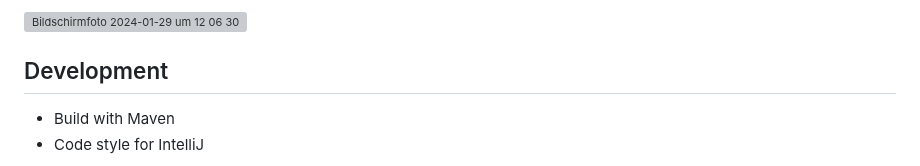
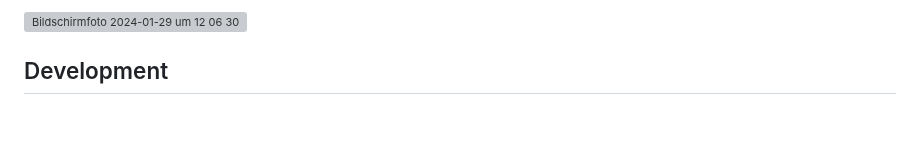
Before and after one commit to L21s/keycloak-eid-identity-provider, a Markdown page: README.md, the part around one of its changes. GitHub-like rendering; blank space fills up the shorter version; grey boxes are pictures that could not be loaded.

````diff
--- a/README.md
+++ b/README.md
@@ -47,9 +47,6 @@ If the eID identity provider plugin was registered successfully, `TcTokenEndpoin
 <img width="1730" alt="Bildschirmfoto 2024-01-29 um 12 06 30" src="https://github.com/L21s/keycloak-eid-identity-provider/assets/85928453/1844fcfd-b863-4db6-944c-a383e56a3906">
 
 ## Development
-- Build with Maven
-- Code style for IntelliJ
-
 ```mermaid
 sequenceDiagram
     participant Browser
````
Also changed, not shown: other parts of README.md (+2 -2 lines).
